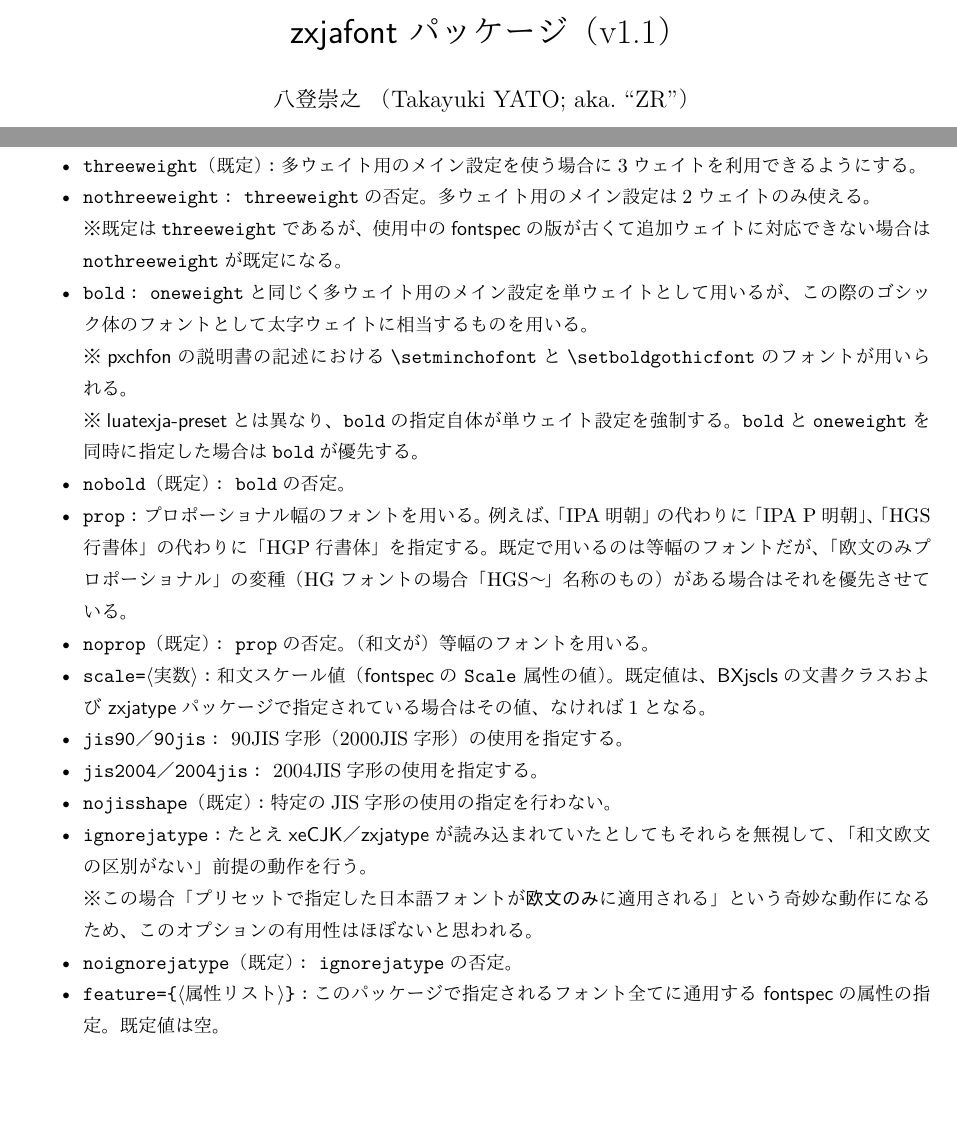
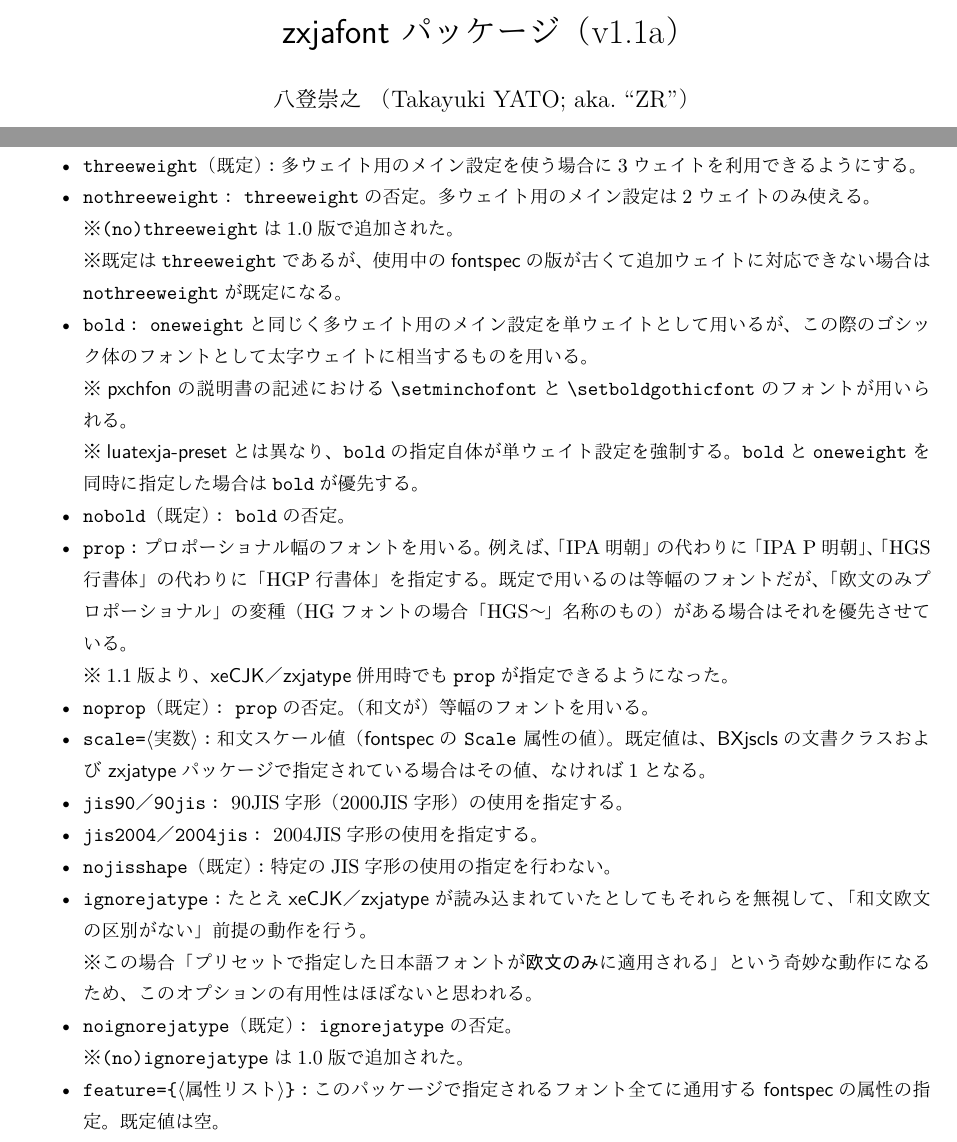
Before and after one commit to zr-tex8r/ZXjafont, a LaTeX document (zxjafont.tex, which reads zxjafont.sty): two parts of pages 1 and 5 of 5, joined at a grey line, cut so that both start at the same text, the shorter picture padded with empty space. Compiled offline with XeLaTeX; a missing font is replaced by an installed copy or a similar font.

Commit message:
Documentation (v1.1a)

```diff
--- a/zxjafont.sty
+++ b/zxjafont.sty
@@ -10,7 +10,7 @@
 
 %% package declaration
 \NeedsTeXFormat{LaTeX2e}
-\ProvidesPackage{zxjafont}[2020/02/15 v1.1a-pre]
+\ProvidesPackage{zxjafont}[2020/02/15 v1.1a]
 \def\zxjf@pkgname{zxjafont}
 
 %% preparation
--- a/zxjafont.tex
+++ b/zxjafont.tex
@@ -12,8 +12,8 @@
 \bxtexlogoimport{*}
 \usepackage{shortvrb}
 \MakeShortVerb{\|}
-\newcommand{\PkgVersion}{1.1}
-\newcommand{\PkgDate}{2020/02/08}
+\newcommand{\PkgVersion}{1.1a}
+\newcommand{\PkgDate}{2020/02/15}
 \newcommand{\Pkg}[1]{\textsf{#1}}
 \newcommand{\Meta}[1]{$\langle$\mbox{}#1\mbox{}$\rangle$}
 \newcommand{\Note}{\par\noindent ※}
@@ -324,6 +324,7 @@
 \item |nothreeweight|\Means
 |threeweight|\>の否定。
 多ウェイト用のメイン設定は2ウェイトのみ使える。
+\Note |(no)threeweight|\>は1.0版で追加された。
 \Note 既定は\>|threeweight|\>であるが、使用中の\Pkg{fontspec}の版が
 古くて追加ウェイトに対応できない場合は\>|nothreeweight|\>が既定になる。
 
@@ -345,6 +346,8 @@
 既定で用いるのは等幅のフォントだが、
 「欧文のみプロポーショナル」の変種（HGフォントの場合「HGS～」名称のもの）
 がある場合はそれを優先させている。
+\Note 1.1版より、\Pkg{xeCJK}\JSl\Pkg{zxjatype}併用時でも\>|prop|\>が
+指定できるようになった。
 \item |noprop|（既定）\Means
 |prop|\>の否定。
 （和文が）等幅のフォントを用いる。
@@ -370,6 +373,7 @@
 ほぼないと思われる。
 \item |noignorejatype|（既定）\Means
 |ignorejatype|\>の否定。
+\Note |(no)ignorejatype|\>は1.0版で追加された。
 
 \item |feature={|\Meta{属性リスト}|}|\Means
 このパッケージで指定されるフォント全てに通用する
```
Also changed, not shown: README-ja.md, README.md, zxjafont.pdf.
